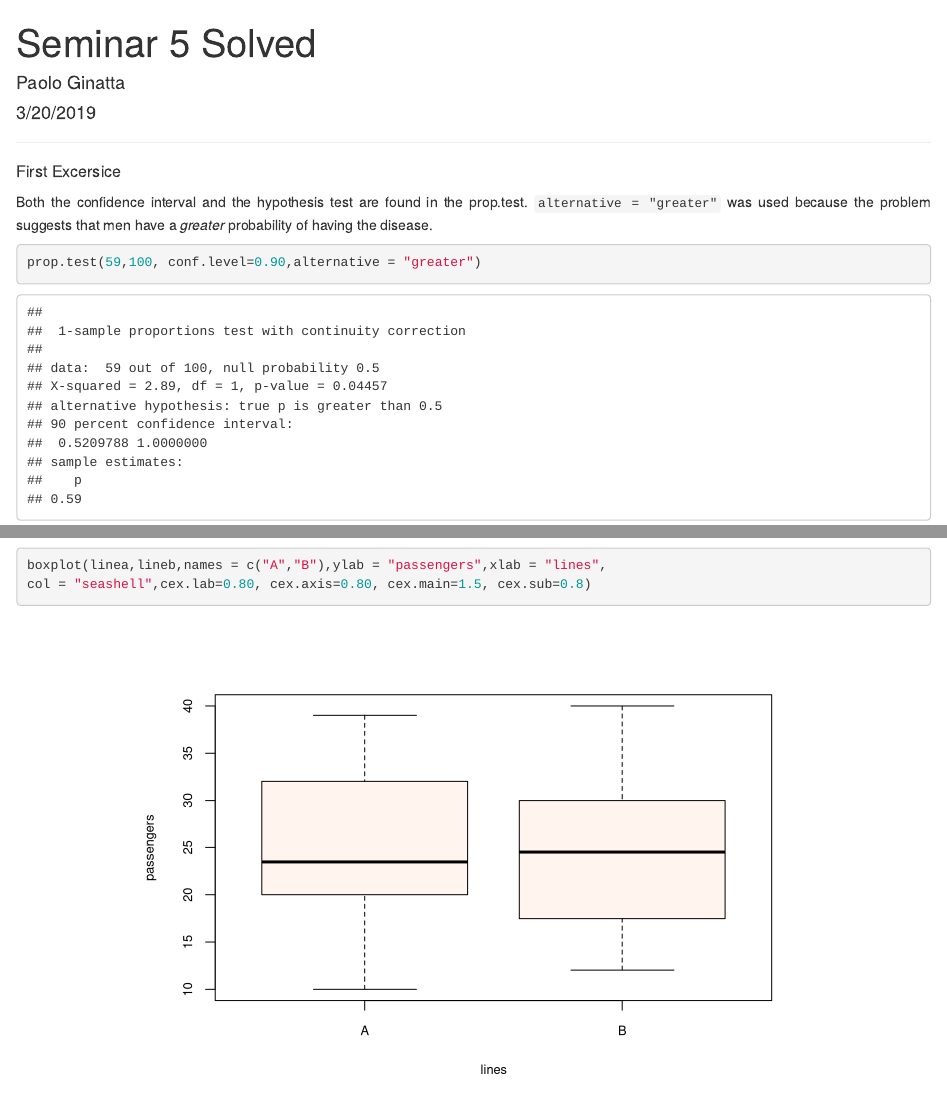
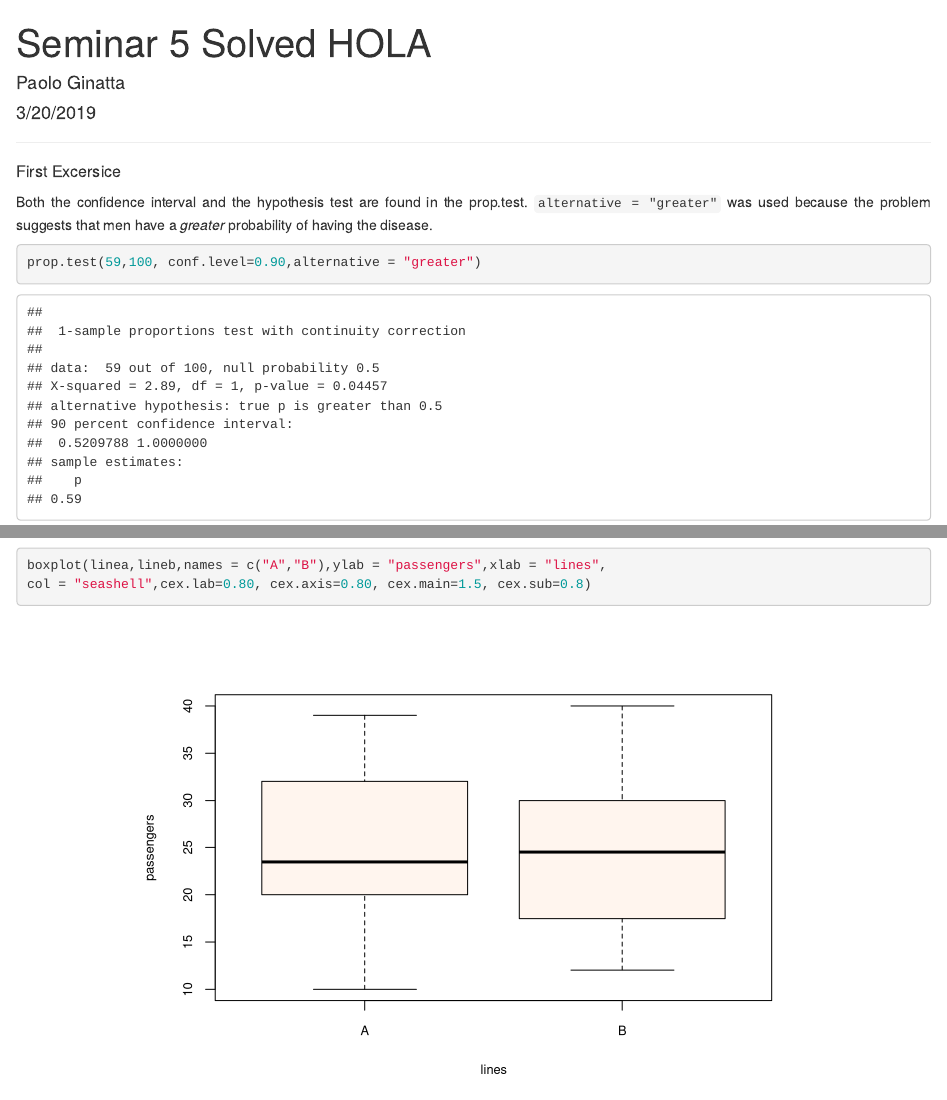
Before and after one commit to peginatta/patacon-queso, an R Markdown document (index.Rmd): the page in a window 1100 px wide, from its top, and a second part further down, joined at a grey line. Rendered offline with R 4.5, knitr and Pandoc, with nearby package versions.

Commit message:
Update index.Rmd

```diff
--- a/index.Rmd
+++ b/index.Rmd
@@ -1,5 +1,5 @@
 ---
-title: "Seminar 5 Solved"
+title: "Seminar 5 Solved HOLA"
 author: "Paolo Ginatta"
 date: "3/20/2019"
 output:
```
